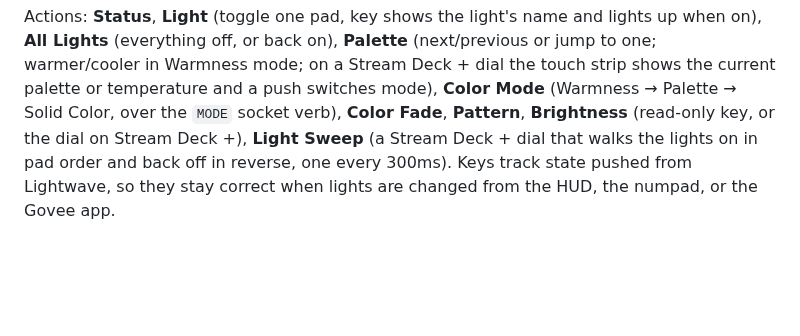
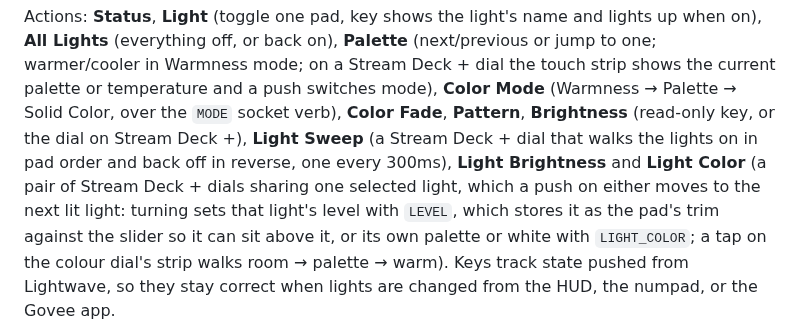
Before and after one commit to runtalan/lightwave, a Markdown page: docs/DEVELOPING.md, the part around the change. Drawn GitHub-style; blank space fills up the shorter version.

```diff
--- a/docs/DEVELOPING.md
+++ b/docs/DEVELOPING.md
@@ -130,7 +130,12 @@ dial the touch strip shows the current palette or temperature and a push switche
 mode), **Color Mode** (Warmness → Palette → Solid Color, over the `MODE` socket
 verb), **Color Fade**, **Pattern**, **Brightness** (read-only key, or the dial on
 Stream Deck +), **Light Sweep** (a Stream Deck + dial that walks the lights on in
-pad order and back off in reverse, one every 300ms). Keys track state pushed
+pad order and back off in reverse, one every 300ms), **Light Brightness**
+and **Light Color** (a pair of Stream Deck + dials sharing one selected light,
+which a push on either moves to the next lit light: turning sets that light's
+level with `LEVEL`, which stores it as the pad's trim against the slider so it
+can sit above it, or its own palette or white with `LIGHT_COLOR`; a tap on the
+colour dial's strip walks room → palette → warm). Keys track state pushed
 from Lightwave, so they stay correct when lights are changed from the HUD, the
 numpad, or the Govee app.
 
```
Also changed, not shown: README.md (+2 -0 lines), docs/img/action-icons.png, 17 other files.
